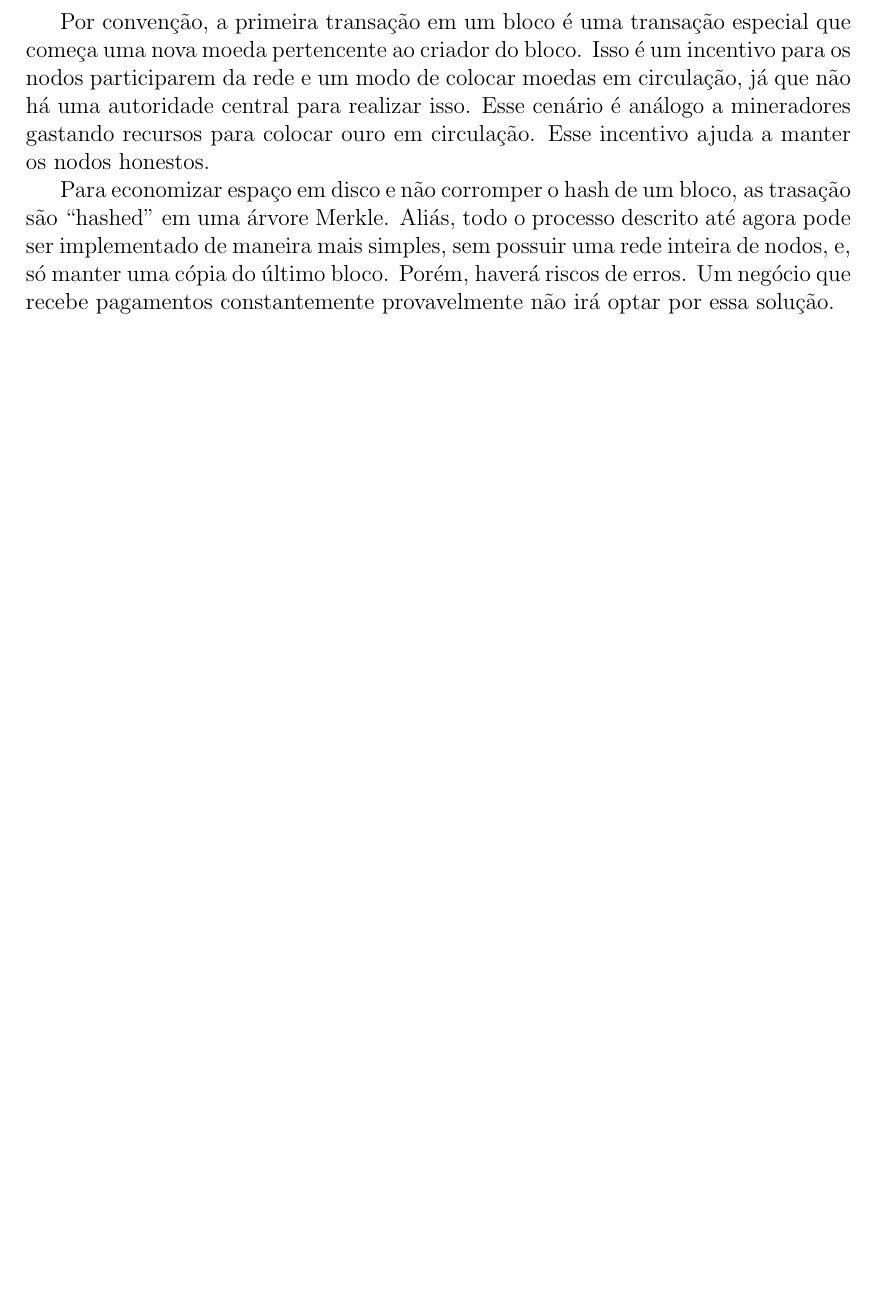
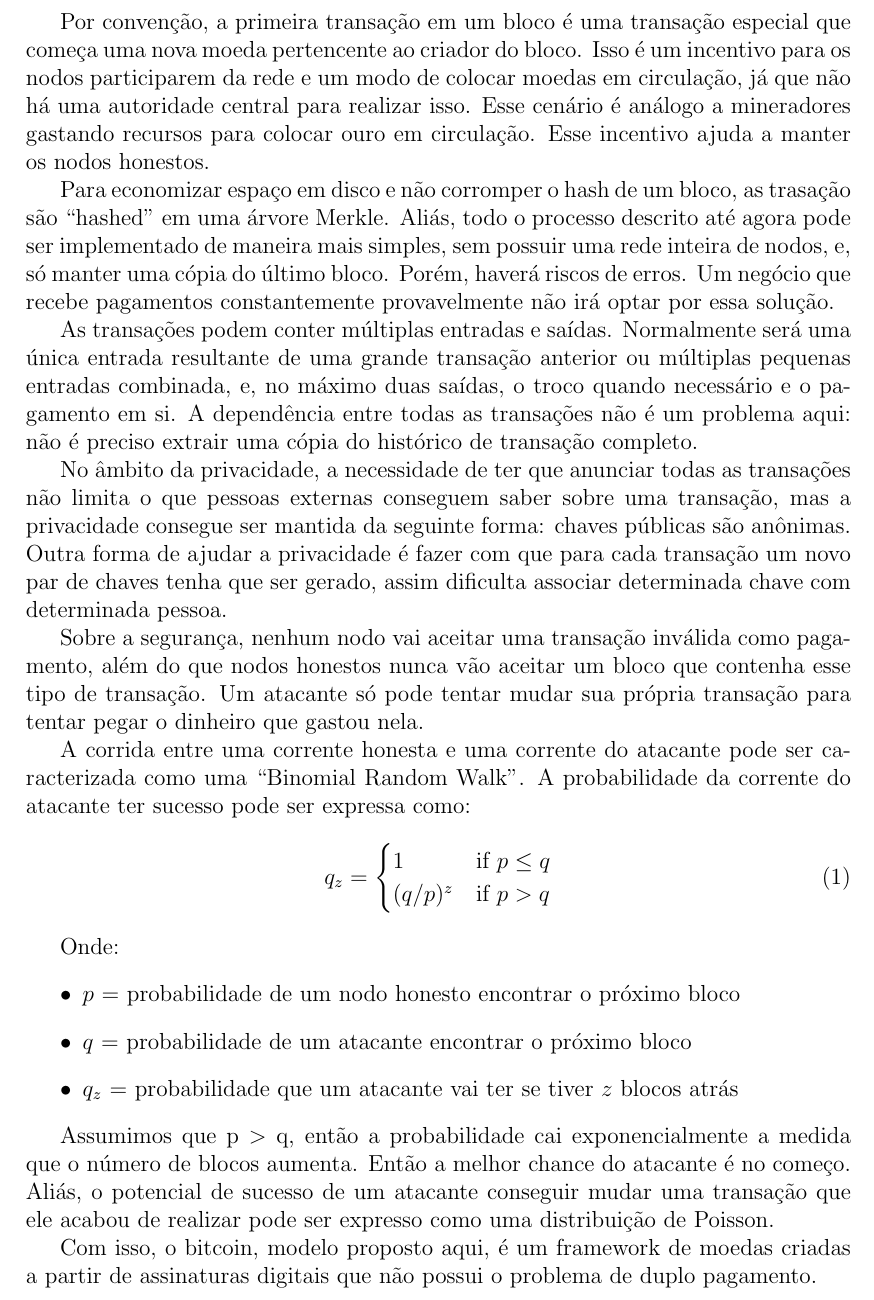
Before and after one commit to lucasjoao/computer_security, a LaTeX document (r02_bitcoin/entregavel.tex): part of page 2 of 2 before the commit and part of page 2 of 3 after it, cut so that both start at the same text, the shorter picture padded with empty space. Compiled offline with pdfLaTeX.

Commit message:
finish r02 about bitcoin

```diff
--- a/r02_bitcoin/entregavel.tex
+++ b/r02_bitcoin/entregavel.tex
@@ -3,6 +3,7 @@
 \usepackage[a4paper, left=30mm, right=30mm, top=30mm, bottom=30mm]{geometry}
 \usepackage{indentfirst} % to indent fist paragraph
 \usepackage[brazilian]{babel} % BR
+\usepackage{amsmath}
 
 \title{Resumo artigo original do Bitcoin:
     \\
@@ -73,7 +74,48 @@ nodos, e, só manter uma cópia do último bloco. Porém, haverá riscos de erro
 negócio que recebe pagamentos constantemente provavelmente não irá optar por
 essa solução.
 
+As transações podem conter múltiplas entradas e saídas. Normalmente será uma
+única entrada resultante de uma grande transação anterior ou múltiplas pequenas
+entradas combinada, e, no máximo duas saídas, o troco quando necessário e o
+pagamento em si. A dependência entre todas as transações não é um problema aqui:
+não é preciso extrair uma cópia do histórico de transação completo.
 
+No âmbito da privacidade, a necessidade de ter que anunciar todas as transações
+não limita o que pessoas externas conseguem saber sobre uma transação, mas a
+privacidade consegue ser mantida da seguinte forma: chaves públicas são
+anônimas. Outra forma de ajudar a privacidade é  fazer com que para cada
+transação um novo par de chaves tenha que ser gerado, assim dificulta associar
+determinada chave com determinada pessoa.
+
+Sobre a segurança, nenhum nodo vai aceitar uma transação inválida como
+pagamento, além do que nodos honestos nunca vão aceitar um bloco que contenha
+esse tipo de transação. Um atacante só pode tentar mudar sua própria transação
+para tentar pegar o dinheiro que gastou nela.
+
+A corrida entre uma corrente honesta e uma corrente do atacante pode ser
+caracterizada como uma ``Binomial Random Walk''. A probabilidade da corrente do
+atacante ter sucesso pode ser expressa como:
+\begin{equation}
+    q_z = \begin{cases}
+            1         & \text{if } p \leq q \\
+            (q / p)^z & \text{if } p > q
+          \end{cases}
+\end{equation}
+
+Onde:
+\begin{itemize}
+  \item $p$ = probabilidade de um nodo honesto encontrar o próximo bloco
+  \item $q$ = probabilidade de um atacante encontrar o próximo bloco
+  \item $q_z$ = probabilidade que um atacante vai ter se tiver $z$ blocos atrás
+\end{itemize}
+
+Assumimos que p $>$ q, então a probabilidade cai exponencialmente a medida que o
+número de blocos aumenta. Então a melhor chance do atacante é no começo. Aliás,
+o potencial de sucesso de um atacante conseguir mudar uma transação que ele
+acabou de realizar pode ser expresso como uma distribuição de Poisson.
+
+Com isso, o bitcoin, modelo proposto aqui, é um framework de moedas criadas a
+partir de assinaturas digitais que não possui o problema de duplo pagamento.
 
 \section*{Referência}
 NAKAMOTO, Satoshi. Bitcoin: A peer-to-peer electronic cash system. 2008.
```
Also changed, not shown: r02_bitcoin/entregavel.pdf, t03_pseudorandom/entregavel.pdf.
